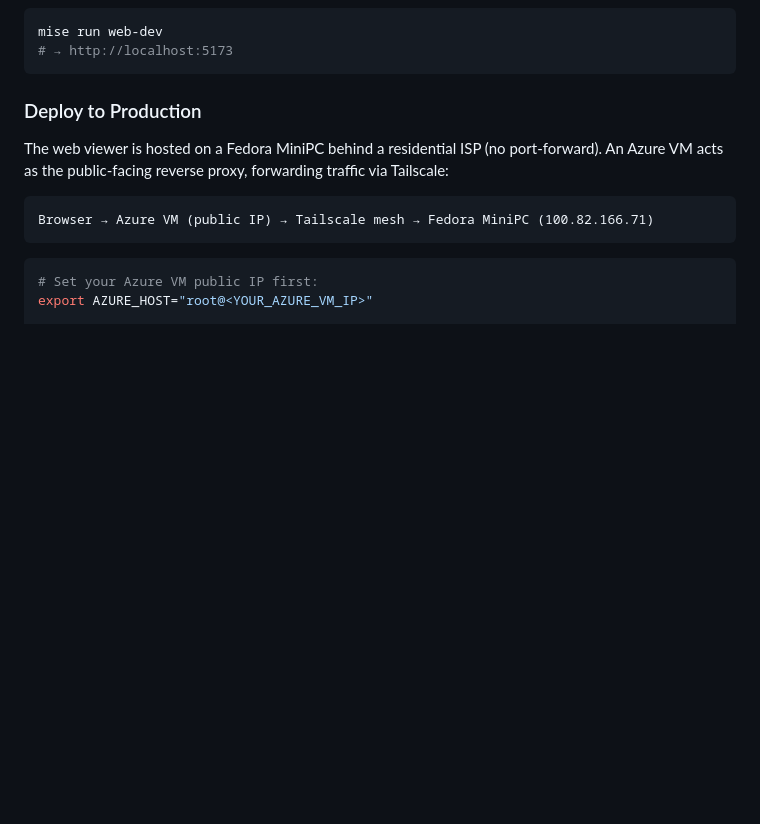
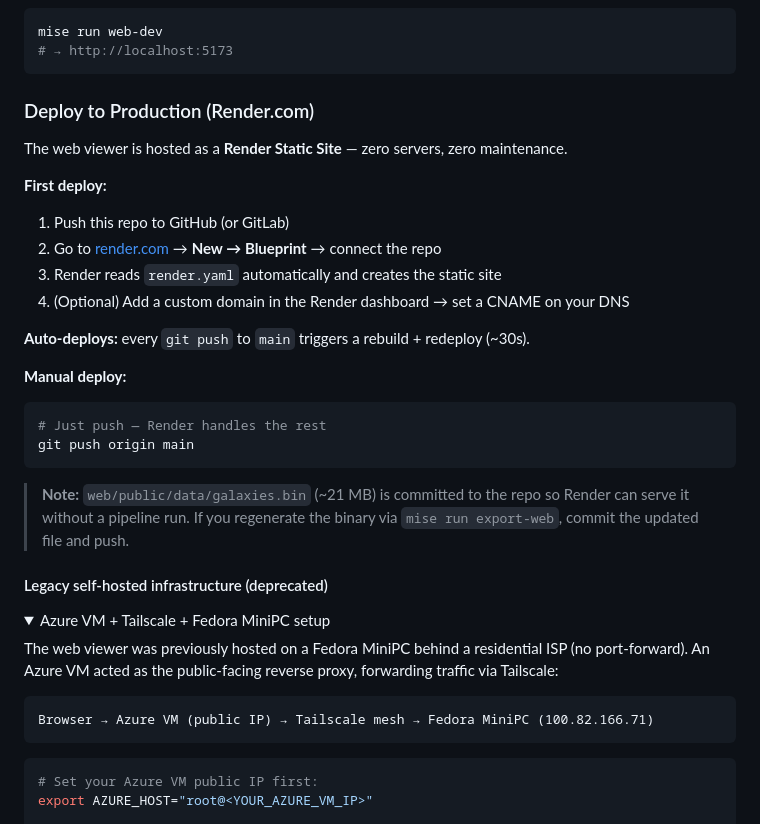
Before and after one commit to TheFirstIstari/DesiMapper, a Markdown page: README.md, the part around one of its changes. GitHub-like rendering; folded sections open; blank space fills up the shorter version.

Commit message:
docs: update README — Render.com deploy replaces self-hosted setup
Move Azure/Tailscale/MiniPC instructions into a collapsed <details>
block. Add Render.com first-deploy and auto-deploy instructions.

Generated with [Devin](https://cli.devin.ai/docs)

Co-Authored-By: Devin <158243242+devin-ai-integration[bot]@users.noreply.github.com>

````diff
--- a/README.md
+++ b/README.md
@@ -56,10 +56,35 @@ mise run web-dev
 # → http://localhost:5173
 ```
 
-### Deploy to Production
+### Deploy to Production (Render.com)
 
-The web viewer is hosted on a Fedora MiniPC behind a residential ISP (no port-forward).
-An Azure VM acts as the public-facing reverse proxy, forwarding traffic via Tailscale:
+The web viewer is hosted as a **Render Static Site** — zero servers, zero maintenance.
+
+**First deploy:**
+1. Push this repo to GitHub (or GitLab)
+2. Go to [render.com](https://render.com) → **New → Blueprint** → connect the repo
+3. Render reads `render.yaml` automatically and creates the static site
+4. (Optional) Add a custom domain in the Render dashboard → set a CNAME on your DNS
+
+**Auto-deploys:** every `git push` to `main` triggers a rebuild + redeploy (~30s).
+
+**Manual deploy:**
+```bash
+# Just push — Render handles the rest
+git push origin main
+```
+
+> **Note:** `web/public/data/galaxies.bin` (~21 MB) is committed to the repo so
+> Render can serve it without a pipeline run. If you regenerate the binary via
+> `mise run export-web`, commit the updated file and push.
+
+#### Legacy self-hosted infrastructure (deprecated)
+
+<details>
+<summary>Azure VM + Tailscale + Fedora MiniPC setup</summary>
+
+The web viewer was previously hosted on a Fedora MiniPC behind a residential ISP (no port-forward).
+An Azure VM acted as the public-facing reverse proxy, forwarding traffic via Tailscale:
 
 ```
 Browser → Azure VM (public IP) → Tailscale mesh → Fedora MiniPC (100.82.166.71)
````
Also changed, not shown: other parts of README.md (+2 -0 lines).
